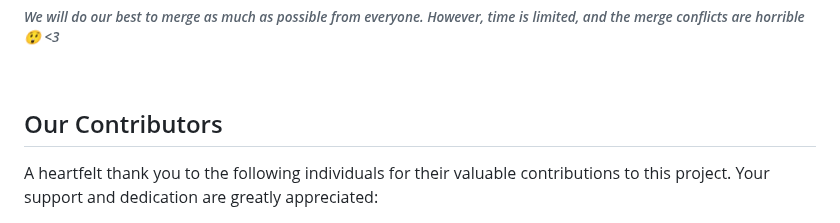
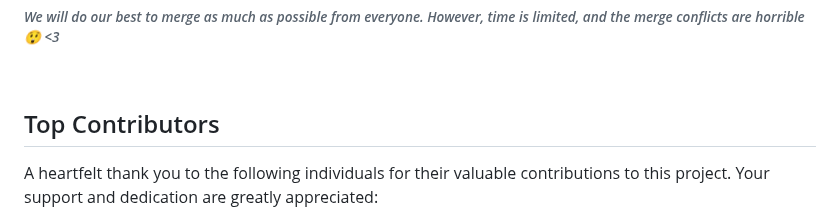
Before and after one commit to Evgenii-Bazhaov/Hacktoberfest2024, a Markdown page: README.md, the part around the change. Drawn GitHub-style.

```diff
--- a/README.md
+++ b/README.md
@@ -155,7 +155,7 @@ Many candidates get attracted to Hacktoberfest for the swags. After 4 successful
 ###### *We will do our best to merge as much as possible from everyone. However, time is limited, and the merge conflicts are horrible :astonished: <3*
 <br>
 
-## Our Contributors
+## Top Contributors
 
 A heartfelt thank you to the following individuals for their valuable contributions to this project. Your support and dedication are greatly appreciated:
 
```
